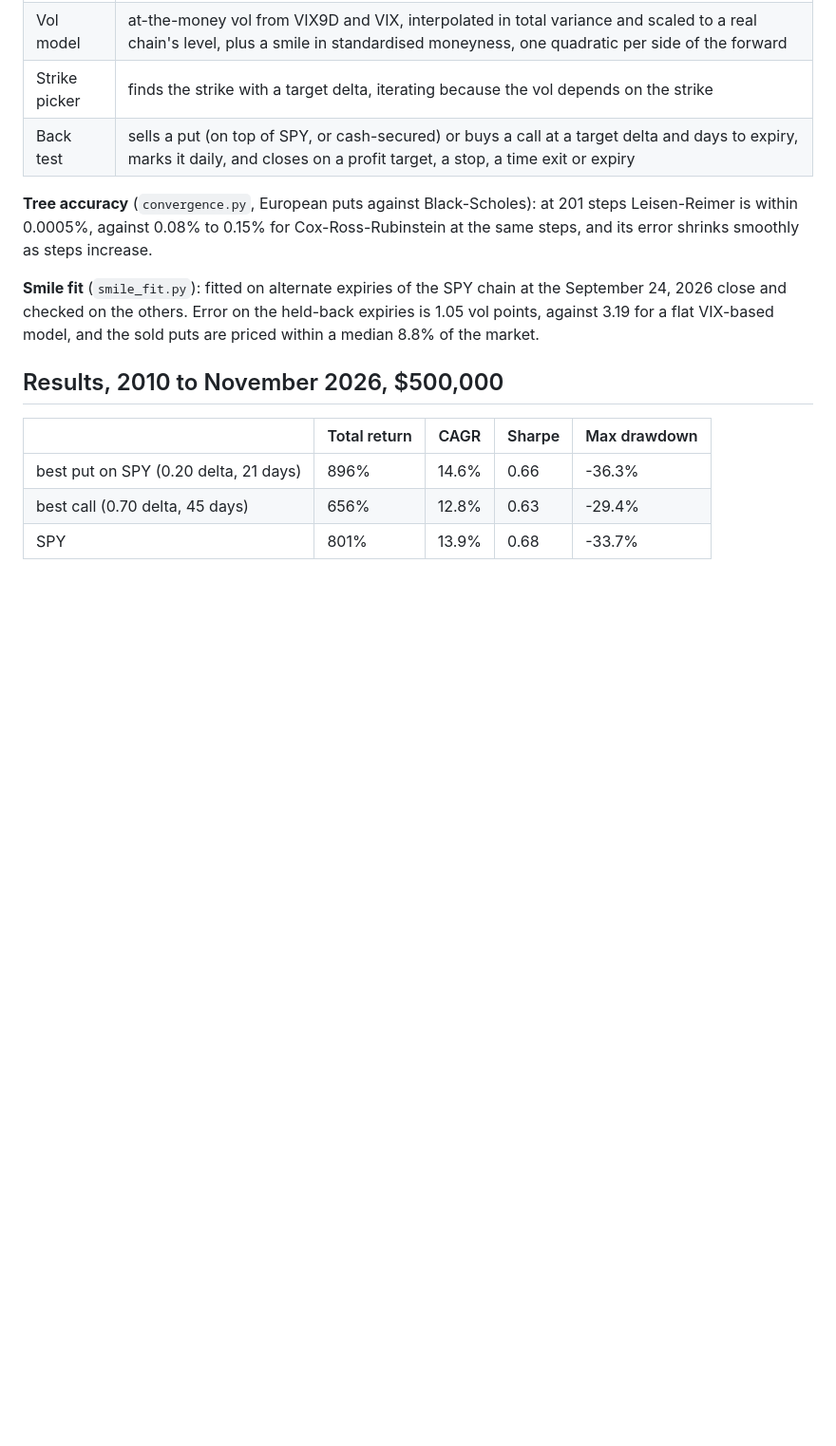
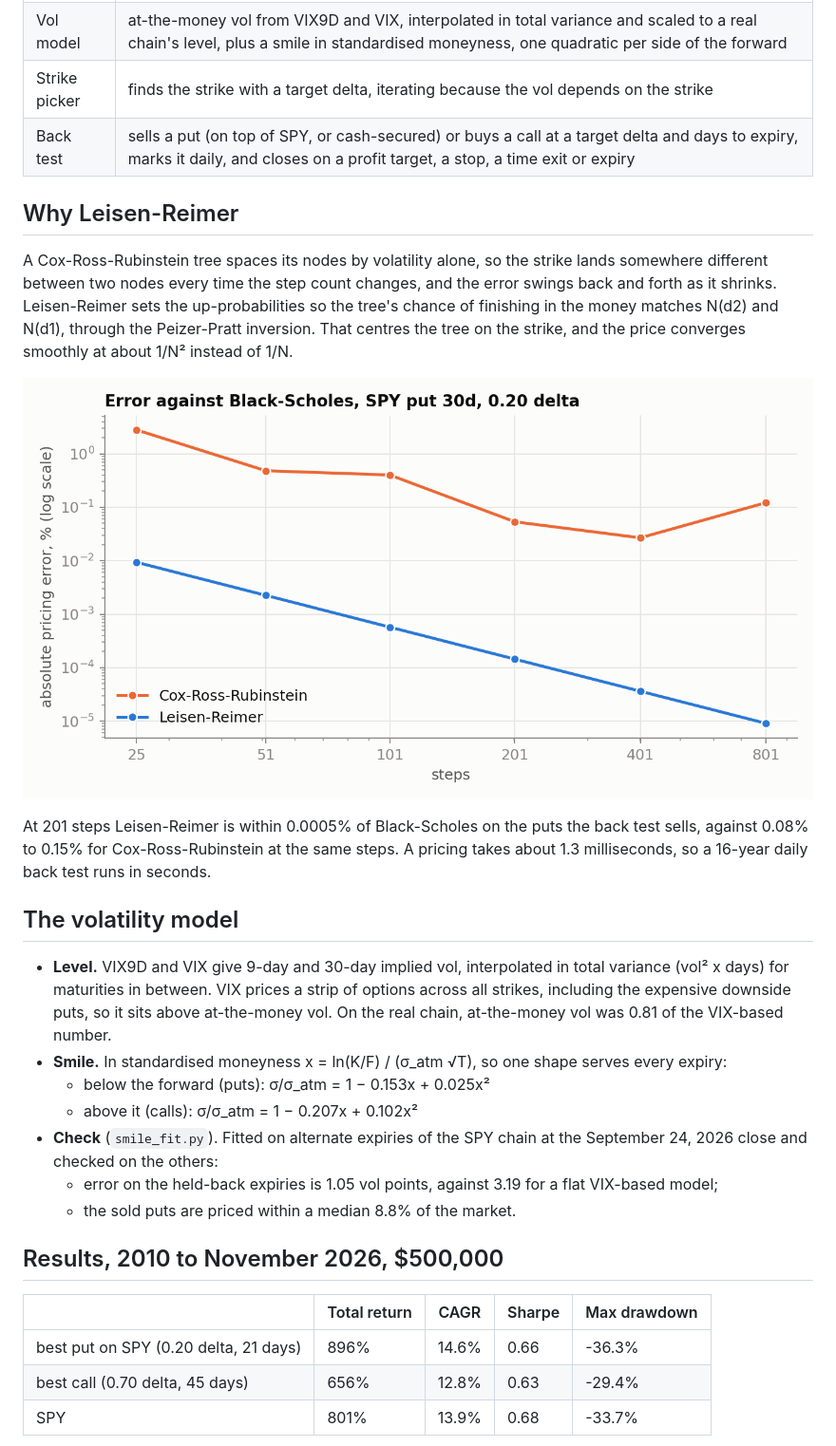
Before and after one commit to PlainMirror/derivatives-pricer, a Markdown page: README.md, the part around one of its changes. Shown at 95% size. Rendered like a GitHub page; pictures changed too: docs/figures/convergence.png (added); blank space fills up the shorter version.

```diff
--- a/README.md
+++ b/README.md
@@ -13,9 +13,23 @@ Research code. It places no orders and is not financial advice.
 | Strike picker | finds the strike with a target delta, iterating because the vol depends on the strike |
 | Back test | sells a put (on top of SPY, or cash-secured) or buys a call at a target delta and days to expiry, marks it daily, and closes on a profit target, a stop, a time exit or expiry |
 
-**Tree accuracy** (`convergence.py`, European puts against Black-Scholes): at 201 steps Leisen-Reimer is within 0.0005%, against 0.08% to 0.15% for Cox-Ross-Rubinstein at the same steps, and its error shrinks smoothly as steps increase.
+## Why Leisen-Reimer
 
-**Smile fit** (`smile_fit.py`): fitted on alternate expiries of the SPY chain at the September 24, 2026 close and checked on the others. Error on the held-back expiries is 1.05 vol points, against 3.19 for a flat VIX-based model, and the sold puts are priced within a median 8.8% of the market.
+A Cox-Ross-Rubinstein tree spaces its nodes by volatility alone, so the strike lands somewhere different between two nodes every time the step count changes, and the error swings back and forth as it shrinks. Leisen-Reimer sets the up-probabilities so the tree's chance of finishing in the money matches N(d2) and N(d1), through the Peizer-Pratt inversion. That centres the tree on the strike, and the price converges smoothly at about 1/N² instead of 1/N.
+
+![Tree convergence](docs/figures/convergence.png)
+
+At 201 steps Leisen-Reimer is within 0.0005% of Black-Scholes on the puts the back test sells, against 0.08% to 0.15% for Cox-Ross-Rubinstein at the same steps. A pricing takes about 1.3 milliseconds, so a 16-year daily back test runs in seconds.
+
+## The volatility model
+
+- **Level.** VIX9D and VIX give 9-day and 30-day implied vol, interpolated in total variance (vol² x days) for maturities in between. VIX prices a strip of options across all strikes, including the expensive downside puts, so it sits above at-the-money vol. On the real chain, at-the-money vol was 0.81 of the VIX-based number.
+- **Smile.** In standardised moneyness x = ln(K/F) / (σ_atm √T), so one shape serves every expiry:
+  - below the forward (puts): σ/σ_atm = 1 − 0.153x + 0.025x²
+  - above it (calls): σ/σ_atm = 1 − 0.207x + 0.102x²
+- **Check** (`smile_fit.py`). Fitted on alternate expiries of the SPY chain at the September 24, 2026 close and checked on the others:
+  - error on the held-back expiries is 1.05 vol points, against 3.19 for a flat VIX-based model;
+  - the sold puts are priced within a median 8.8% of the market.
 
 ## Results, 2010 to November 2026, $500,000
 
```
Also changed, not shown: other parts of README.md (+32 -2 lines), docs/figures/growth.png (added).
